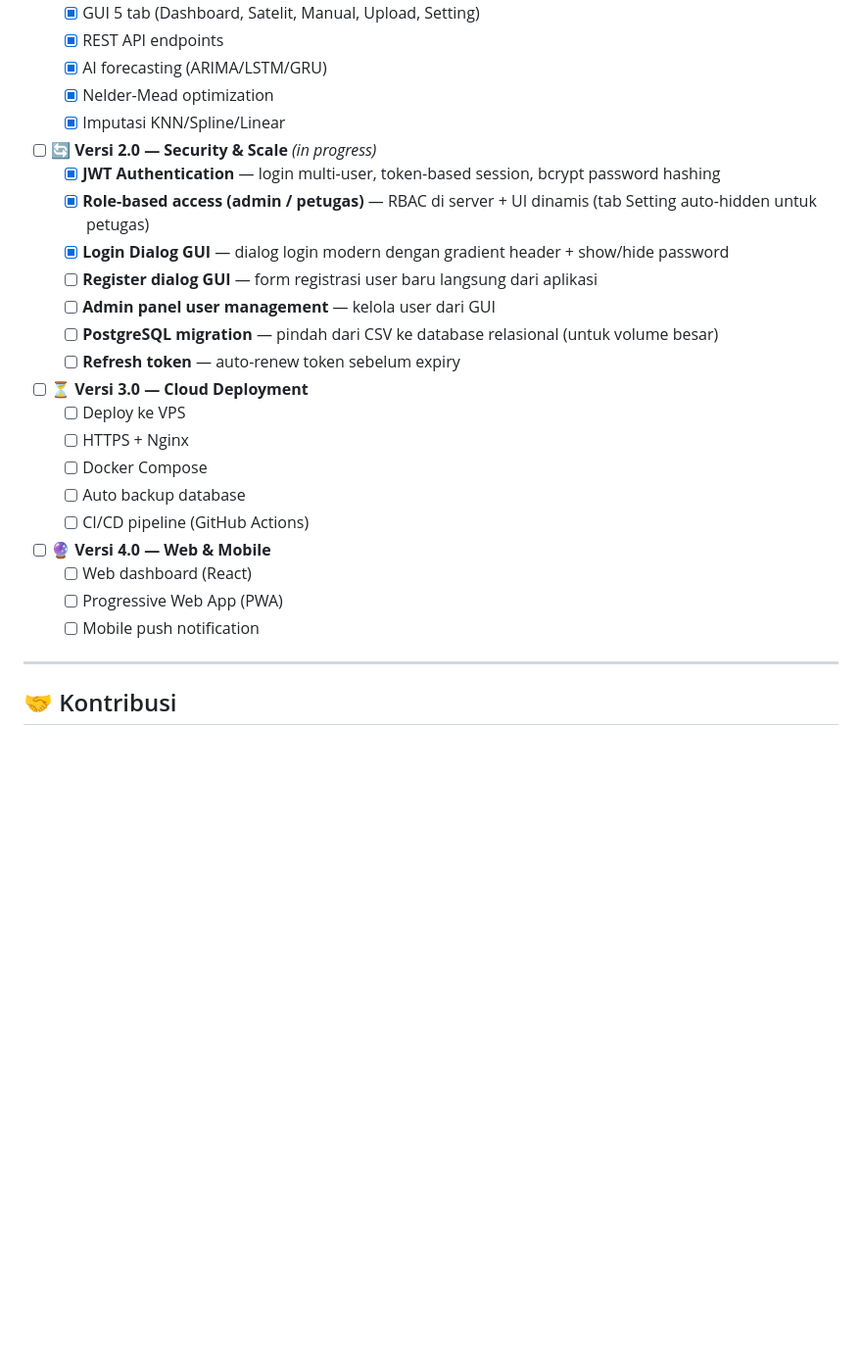
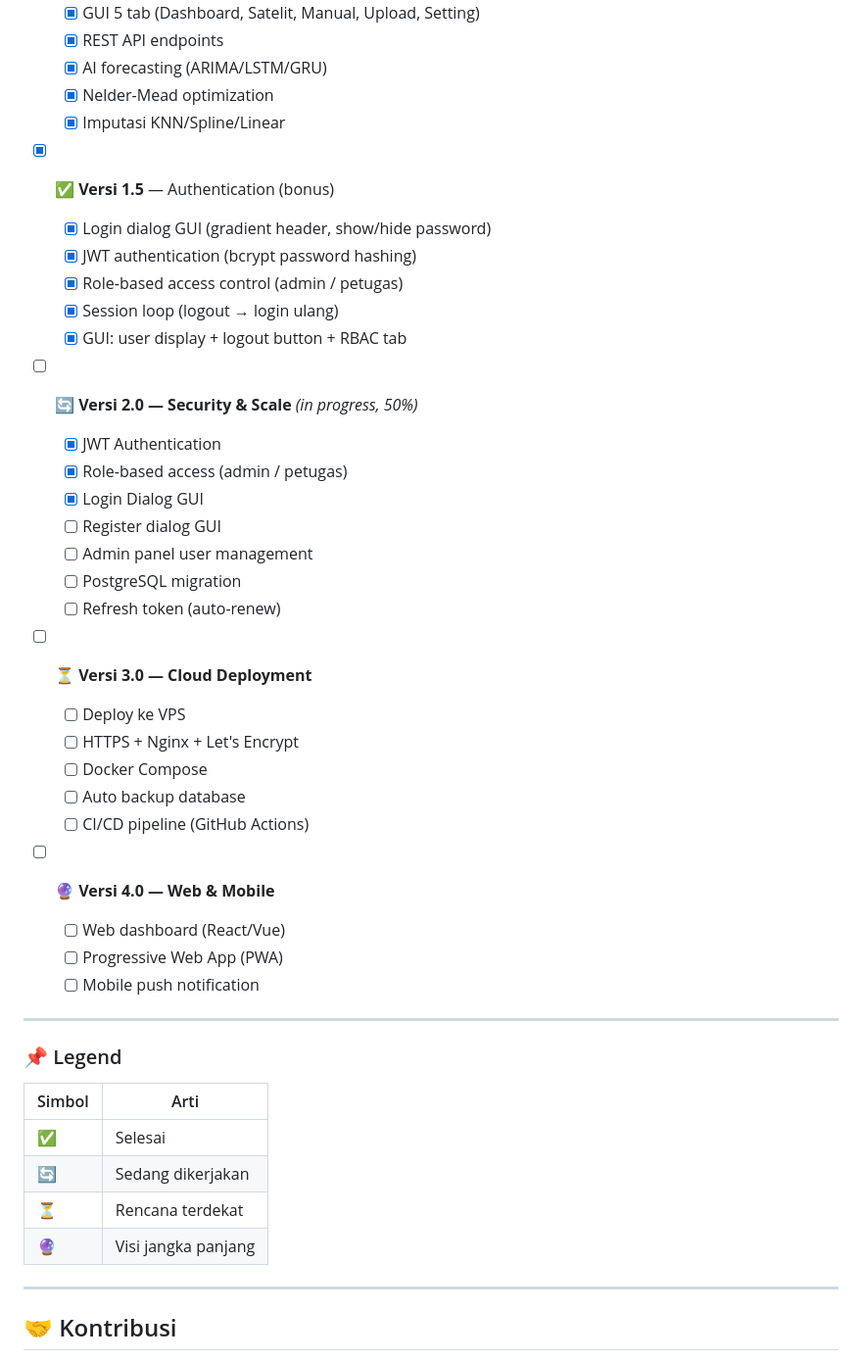
Before and after one commit to duhemen/gambut, a Markdown page: README.md, the part around the change. Shown at 98% size. Drawn GitHub-style; blank space fills up the shorter version.

```diff
--- a/README.md
+++ b/README.md
@@ -799,27 +799,46 @@ docker compose up -d
   - [x] Nelder-Mead optimization
   - [x] Imputasi KNN/Spline/Linear
 
-- [ ] 🔄 **Versi 2.0 — Security & Scale** *(in progress)*
-  - [x] **JWT Authentication** — login multi-user, token-based session, bcrypt password hashing
-  - [x] **Role-based access (admin / petugas)** — RBAC di server + UI dinamis (tab Setting auto-hidden untuk petugas)
-  - [x] **Login Dialog GUI** — dialog login modern dengan gradient header + show/hide password
-  - [ ] **Register dialog GUI** — form registrasi user baru langsung dari aplikasi
-  - [ ] **Admin panel user management** — kelola user dari GUI
-  - [ ] **PostgreSQL migration** — pindah dari CSV ke database relasional (untuk volume besar)
-  - [ ] **Refresh token** — auto-renew token sebelum expiry
+- [x] ✅ **Versi 1.5** — Authentication (bonus)
+
+  - [x] Login dialog GUI (gradient header, show/hide password)
+  - [x] JWT authentication (bcrypt password hashing)
+  - [x] Role-based access control (admin / petugas)
+  - [x] Session loop (logout → login ulang)
+  - [x] GUI: user display + logout button + RBAC tab
+
+- [ ] 🔄 **Versi 2.0 — Security & Scale** *(in progress, 50%)*
+
+  - [x] JWT Authentication
+  - [x] Role-based access (admin / petugas)
+  - [x] Login Dialog GUI
+  - [ ] Register dialog GUI
+  - [ ] Admin panel user management
+  - [ ] PostgreSQL migration
+  - [ ] Refresh token (auto-renew)
 
 - [ ] ⏳ **Versi 3.0 — Cloud Deployment**
   - [ ] Deploy ke VPS
-  - [ ] HTTPS + Nginx
+  - [ ] HTTPS + Nginx + Let's Encrypt
   - [ ] Docker Compose
   - [ ] Auto backup database
   - [ ] CI/CD pipeline (GitHub Actions)
 
 - [ ] 🔮 **Versi 4.0 — Web & Mobile**
-  - [ ] Web dashboard (React)
+  - [ ] Web dashboard (React/Vue)
   - [ ] Progressive Web App (PWA)
   - [ ] Mobile push notification
 
+---
+
+### 📌 Legend
+
+| Simbol | Arti |
+|--------|------|
+| ✅ | Selesai |
+| 🔄 | Sedang dikerjakan |
+| ⏳ | Rencana terdekat |
+| 🔮 | Visi jangka panjang |
 ---
 
 <!-- ========================================================= -->
```
